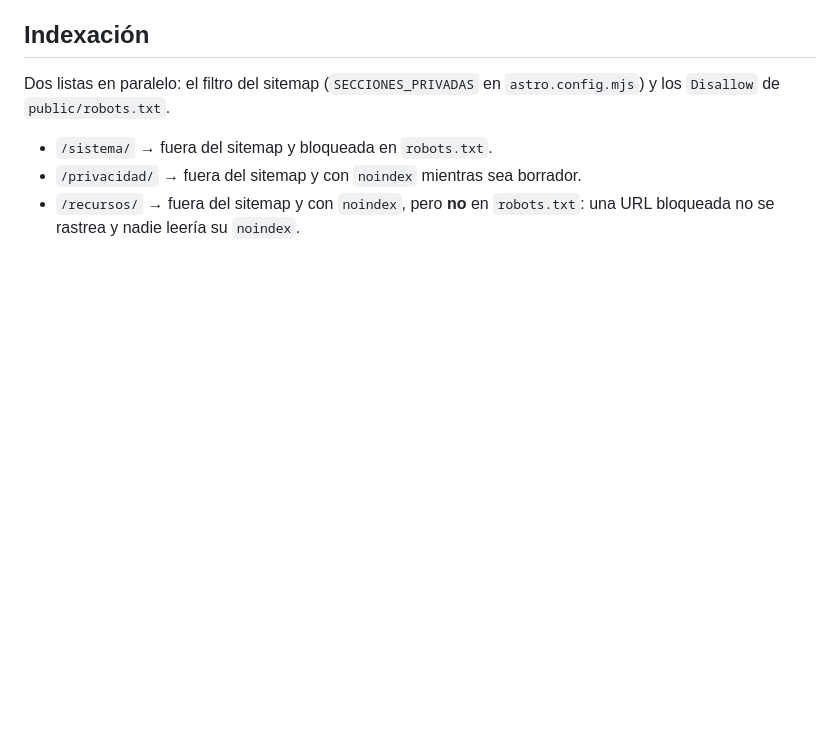
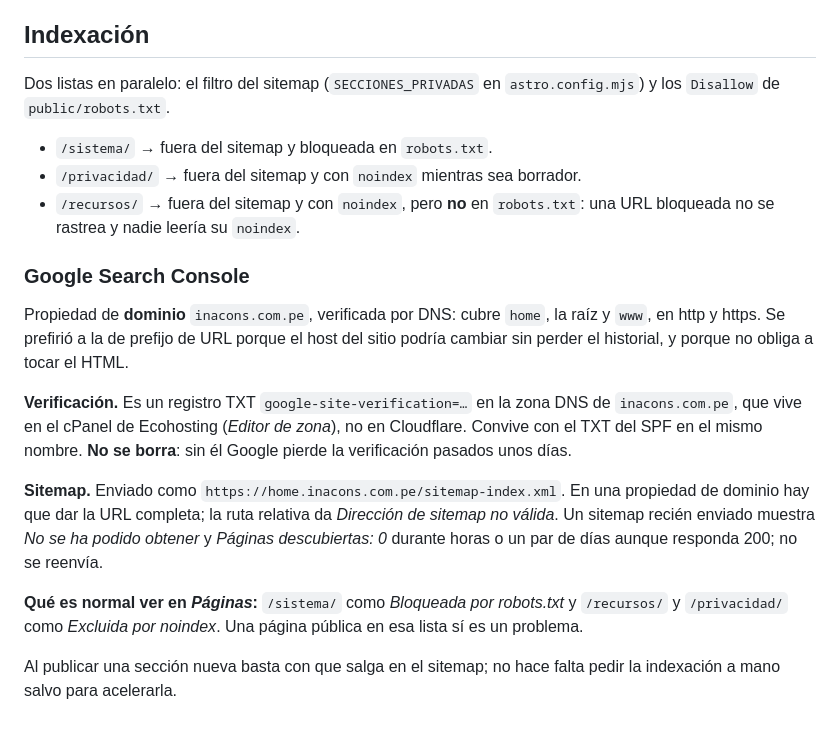
Before and after one commit to InaconsSRL/inacons-web, a Markdown page: docs/deploy.md, the part around the change. Rendered like a GitHub page; blank space fills up the shorter version.

```diff
--- a/docs/deploy.md
+++ b/docs/deploy.md
@@ -172,3 +172,26 @@ Dos listas en paralelo: el filtro del sitemap (`SECCIONES_PRIVADAS` en
 - `/privacidad/` → fuera del sitemap y con `noindex` mientras sea borrador.
 - `/recursos/` → fuera del sitemap y con `noindex`, pero **no** en `robots.txt`: una URL
   bloqueada no se rastrea y nadie leería su `noindex`.
+
+### Google Search Console
+
+Propiedad de **dominio** `inacons.com.pe`, verificada por DNS: cubre `home`, la raíz y
+`www`, en http y https. Se prefirió a la de prefijo de URL porque el host del sitio podría
+cambiar sin perder el historial, y porque no obliga a tocar el HTML.
+
+**Verificación.** Es un registro TXT `google-site-verification=…` en la zona DNS de
+`inacons.com.pe`, que vive en el cPanel de Ecohosting (*Editor de zona*), no en Cloudflare.
+Convive con el TXT del SPF en el mismo nombre. **No se borra**: sin él Google pierde la
+verificación pasados unos días.
+
+**Sitemap.** Enviado como `https://home.inacons.com.pe/sitemap-index.xml`. En una
+propiedad de dominio hay que dar la URL completa; la ruta relativa da *Dirección de sitemap
+no válida*. Un sitemap recién enviado muestra *No se ha podido obtener* y *Páginas
+descubiertas: 0* durante horas o un par de días aunque responda 200; no se reenvía.
+
+**Qué es normal ver en *Páginas*:** `/sistema/` como *Bloqueada por robots.txt* y
+`/recursos/` y `/privacidad/` como *Excluida por noindex*. Una página pública en esa lista
+sí es un problema.
+
+Al publicar una sección nueva basta con que salga en el sitemap; no hace falta pedir la
+indexación a mano salvo para acelerarla.
```
Also changed, not shown: docs/bitacora.md (+30 -0 lines).
